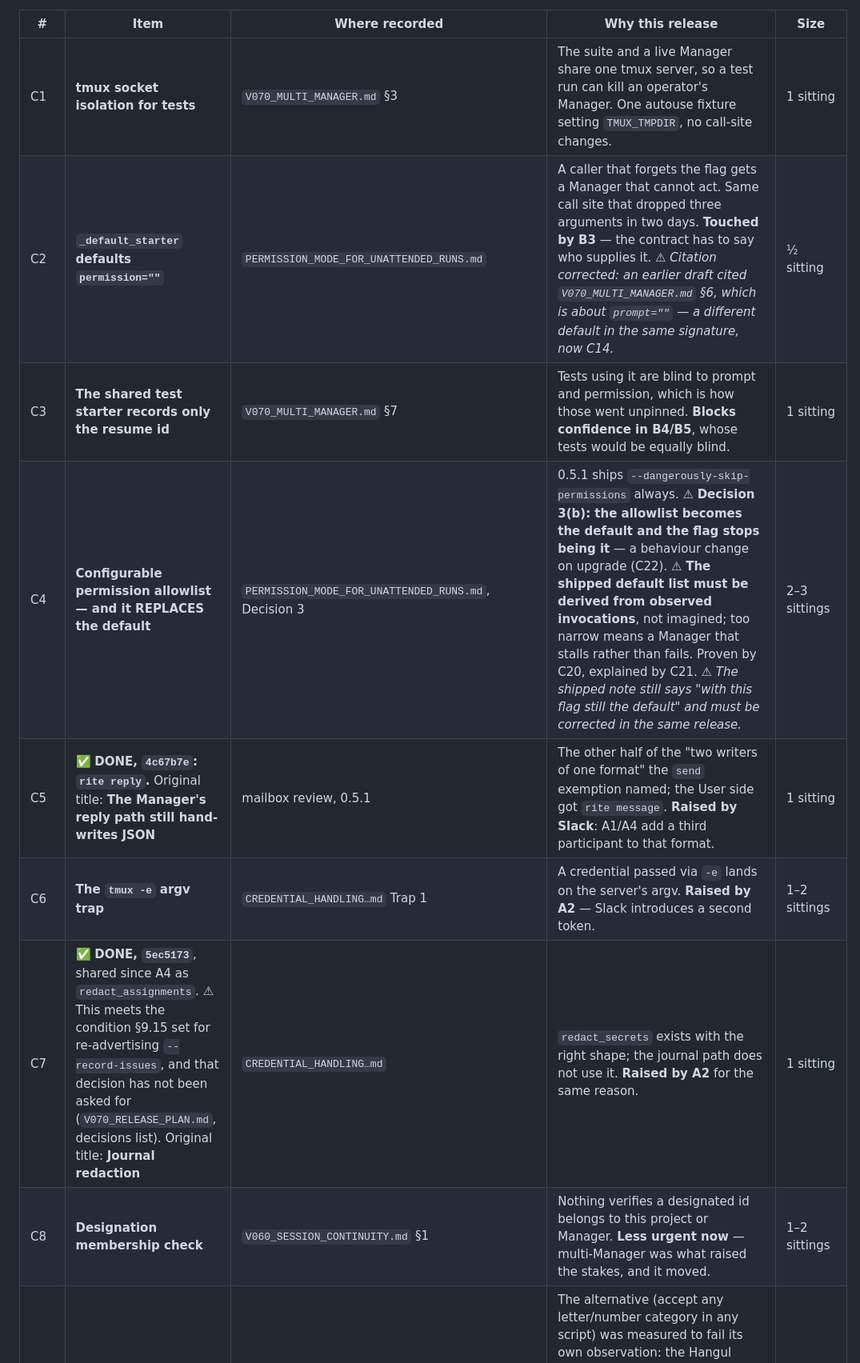
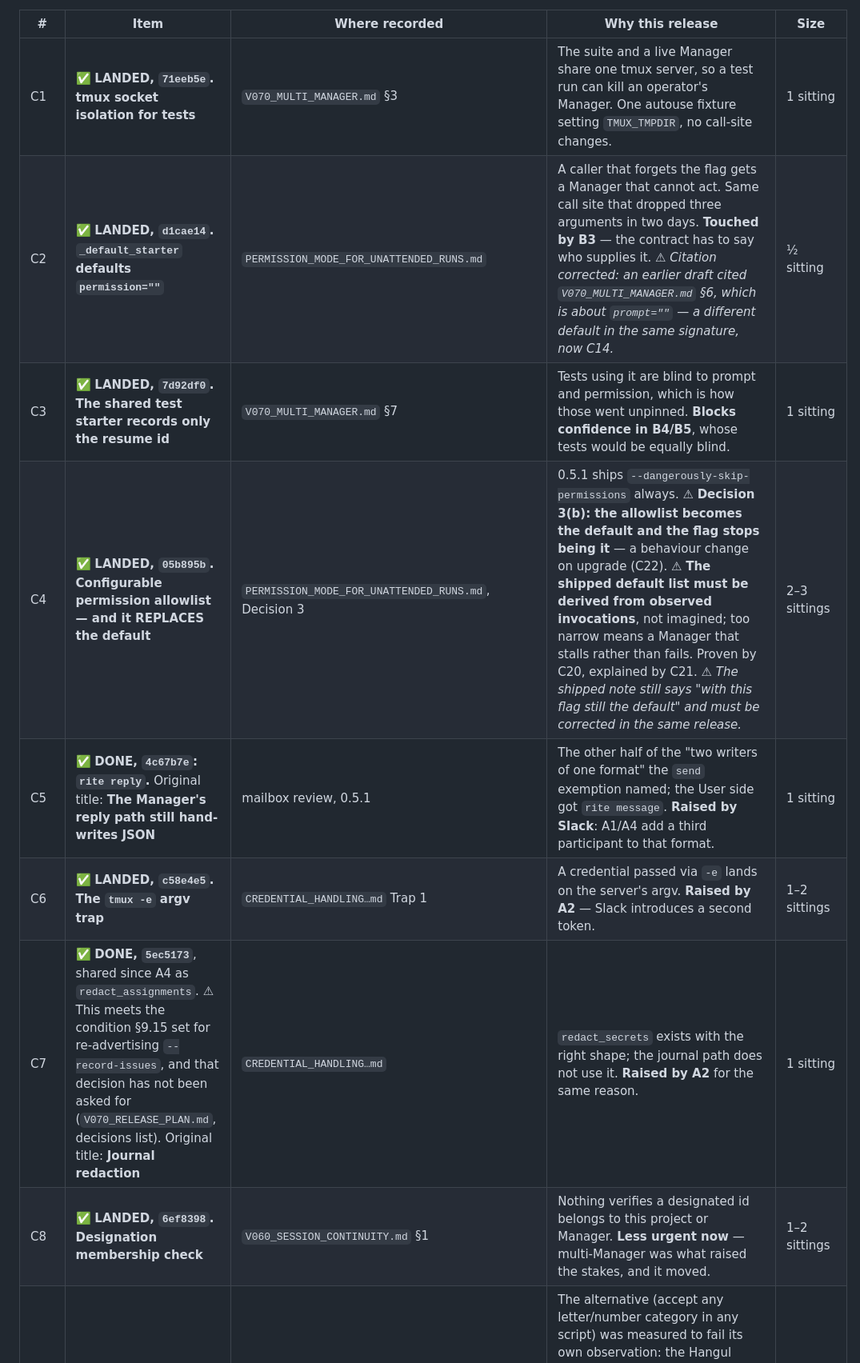
Before and after one commit to robbartoszewski/rite, a Markdown page: docs/design/V060_RELEASE_PLAN.md, the part around one of its changes. Shown at 80% size. Drawn GitHub-style.

```diff
--- a/docs/design/V060_RELEASE_PLAN.md
+++ b/docs/design/V060_RELEASE_PLAN.md
@@ -644,12 +644,12 @@ correctly absent: it shipped in v0.5.1.
 
 | # | Item | Where recorded | Why this release | Size |
 |---|---|---|---|---|
-| C1 | **tmux socket isolation for tests** | `V070_MULTI_MANAGER.md` §3 | The suite and a live Manager share one tmux server, so a test run can kill an operator's Manager. One autouse fixture setting `TMUX_TMPDIR`, no call-site changes. | 1 sitting |
-| C2 | **`_default_starter` defaults `permission=""`** | `PERMISSION_MODE_FOR_UNATTENDED_RUNS.md` | A caller that forgets the flag gets a Manager that cannot act. Same call site that dropped three arguments in two days. **Touched by B3** — the contract has to say who supplies it. ⚠ *Citation corrected: an earlier draft cited `V070_MULTI_MANAGER.md` §6, which is about `prompt=""` — a different default in the same signature, now C14.* | ½ sitting |
-| C3 | **The shared test starter records only the resume id** | `V070_MULTI_MANAGER.md` §7 | Tests using it are blind to prompt and permission, which is how those went unpinned. **Blocks confidence in B4/B5**, whose tests would be equally blind. | 1 sitting |
-| C4 | **Configurable permission allowlist — and it REPLACES the default** | `PERMISSION_MODE_FOR_UNATTENDED_RUNS.md`, Decision 3 | 0.5.1 ships `--dangerously-skip-permissions` always. ⚠ **Decision 3(b): the allowlist becomes the default and the flag stops being it** — a behaviour change on upgrade (C22). ⚠ **The shipped default list must be derived from observed invocations**, not imagined; too narrow means a Manager that stalls rather than fails. Proven by C20, explained by C21. ⚠ *The shipped note still says "with this flag still the default" and must be corrected in the same release.* | 2–3 sittings |
+| C1 | ✅ **LANDED, `71eeb5e`.** **tmux socket isolation for tests** | `V070_MULTI_MANAGER.md` §3 | The suite and a live Manager share one tmux server, so a test run can kill an operator's Manager. One autouse fixture setting `TMUX_TMPDIR`, no call-site changes. | 1 sitting |
+| C2 | ✅ **LANDED, `d1cae14`.** **`_default_starter` defaults `permission=""`** | `PERMISSION_MODE_FOR_UNATTENDED_RUNS.md` | A caller that forgets the flag gets a Manager that cannot act. Same call site that dropped three arguments in two days. **Touched by B3** — the contract has to say who supplies it. ⚠ *Citation corrected: an earlier draft cited `V070_MULTI_MANAGER.md` §6, which is about `prompt=""` — a different default in the same signature, now C14.* | ½ sitting |
+| C3 | ✅ **LANDED, `7d92df0`.** **The shared test starter records only the resume id** | `V070_MULTI_MANAGER.md` §7 | Tests using it are blind to prompt and permission, which is how those went unpinned. **Blocks confidence in B4/B5**, whose tests would be equally blind. | 1 sitting |
+| C4 | ✅ **LANDED, `05b895b`.** **Configurable permission allowlist — and it REPLACES the default** | `PERMISSION_MODE_FOR_UNATTENDED_RUNS.md`, Decision 3 | 0.5.1 ships `--dangerously-skip-permissions` always. ⚠ **Decision 3(b): the allowlist becomes the default and the flag stops being it** — a behaviour change on upgrade (C22). ⚠ **The shipped default list must be derived from observed invocations**, not imagined; too narrow means a Manager that stalls rather than fails. Proven by C20, explained by C21. ⚠ *The shipped note still says "with this flag still the default" and must be corrected in the same release.* | 2–3 sittings |
 | C5 | ✅ **DONE, `4c67b7e`: `rite reply`.** Original title: **The Manager's reply path still hand-writes JSON** | mailbox review, 0.5.1 | The other half of the "two writers of one format" the `send` exemption named; the User side got `rite message`. **Raised by Slack**: A1/A4 add a third participant to that format. | 1 sitting |
-| C6 | **The `tmux -e` argv trap** | `CREDENTIAL_HANDLING…md` Trap 1 | A credential passed via `-e` lands on the server's argv. **Raised by A2** — Slack introduces a second token. | 1–2 sittings |
+| C6 | ✅ **LANDED, `c58e4e5`.** **The `tmux -e` argv trap** | `CREDENTIAL_HANDLING…md` Trap 1 | A credential passed via `-e` lands on the server's argv. **Raised by A2** — Slack introduces a second token. | 1–2 sittings |
 | C7 | ✅ **DONE, `5ec5173`**, shared since A4 as `redact_assignments`. ⚠ This meets the condition §9.15 set for re-advertising `--record-issues`, and that decision has not been asked for (`V070_RELEASE_PLAN.md`, decisions list). Original title: **Journal redaction** | `CREDENTIAL_HANDLING…md` | `redact_secrets` exists with the right shape; the journal path does not use it. **Raised by A2** for the same reason. | 1 sitting |
-| C8 | **Designation membership check** | `V060_SESSION_CONTINUITY.md` §1 | Nothing verifies a designated id belongs to this project or Manager. **Less urgent now** — multi-Manager was what raised the stakes, and it moved. | 1–2 sittings |
+| C8 | ✅ **LANDED, `6ef8398`.** **Designation membership check** | `V060_SESSION_CONTINUITY.md` §1 | Nothing verifies a designated id belongs to this project or Manager. **Less urgent now** — multi-Manager was what raised the stakes, and it moved. | 1–2 sittings |
 | ~~C9~~ | ✅ **DECIDED — the ASCII floor stays** (Robert, 2026-09-24) | `V060_ANCHOR_LEGIBILITY.md` | The alternative (accept any letter/number category in any script) was measured to fail its own observation: the Hangul fillers U+3164/U+115F/U+1160/U+FFA0 and the Egyptian hieroglyph blanks are category `Lo`, so it accepts the invisible characters it exists to refuse, and `unicodedata` exposes nothing that separates them. "The anchor renders" is not computable from Unicode data as far as is established; the note records the rescue options and why neither was taken. | — |
```
Also changed, not shown: other parts of docs/design/V060_RELEASE_PLAN.md (+14 -14 lines), docs/design/V070_MULTI_MANAGER.md (+7 -0 lines), docs/design/V070_RELEASE_PLAN.md (+9 -11 lines).
